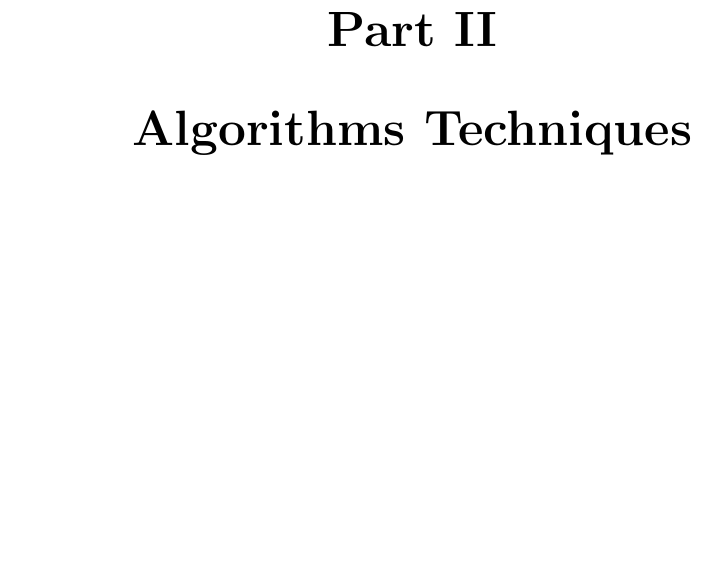
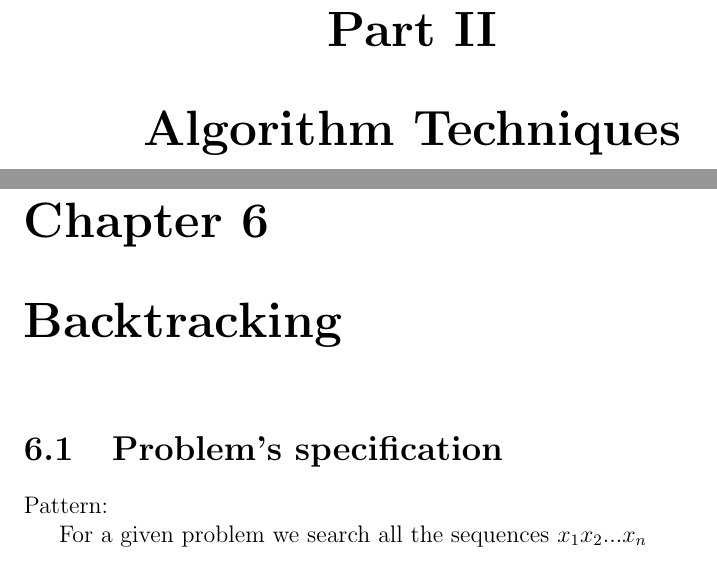
Before and after one commit to christianpopescu/DataStructuresAndAlgorithms, a LaTeX book (Doc/Notes on Data Structures and Algorithms/Notes on Data Structures and Algorithms.tex, which reads Doc/Notes on Data Structures and Algorithms/TeX_files/chapter_backtracking.tex, Doc/Notes on Data Structures and Algorithms/TeX_files/part_algorithms_techniques.tex): part of page 17 of 23 before the commit and two parts of pages 17 and 19 of 25 after it, the two joined at a grey line, cut so that both start at the same text, the shorter picture padded with empty space. Compiled offline with pdfLaTeX.

Commit message:
Add backtracking

```diff
--- a/Doc/Notes on Data Structures and Algorithms/Notes on Data Structures and Algorithms.tex
+++ b/Doc/Notes on Data Structures and Algorithms/Notes on Data Structures and Algorithms.tex
@@ -30,7 +30,8 @@
 \include{./TeX_files/chapter_trees}
 \include{./TeX_files/chapter02}
 \include{./TeX_files/chapter03}
-\part{Algorithms Techniques}
+\include{./TeX_files/part_algorithms_techniques}
+\include{./TeX_files/chapter_backtracking}
 
 \backmatter
 % bibliography, glossary and index would go here.
--- /dev/null
+++ b/Doc/Notes on Data Structures and Algorithms/TeX_files/chapter_backtracking.tex
@@ -0,0 +1,7 @@
+% !TeX spellcheck = en_US
+\chapter{Backtracking}
+\section{Problem's specification}
+
+Pattern:
+
+For a given problem we search all the sequences  $x_{1}x_{2} ... x_{n}$
--- /dev/null
+++ b/Doc/Notes on Data Structures and Algorithms/TeX_files/part_algorithms_techniques.tex
@@ -0,0 +1,2 @@
+% !TeX spellcheck = en_US
+\part{Algorithm Techniques}
```
Also changed, not shown: Doc/Notes on Data Structures and Algorithms/TeX_files/part_data_structures.tex (added, +2 -0 lines), Doc/Notes on Data Structures and Algorithms/Notes on Data Structures and Algorithms.tex (2 more changed lines), 1 other file.
